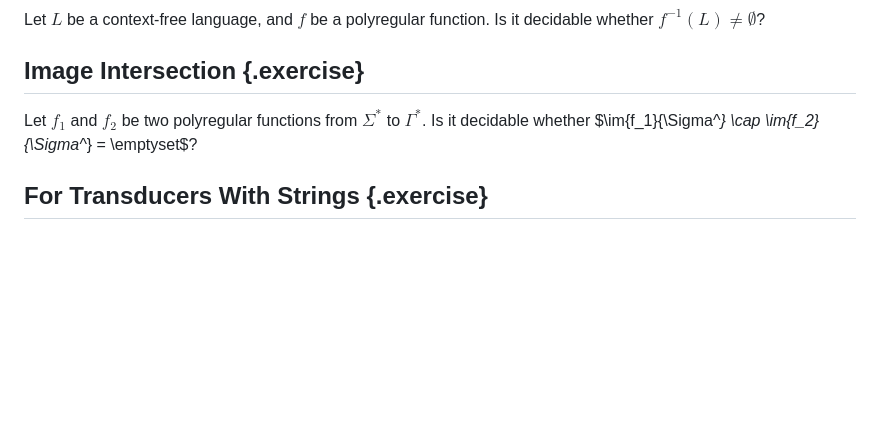
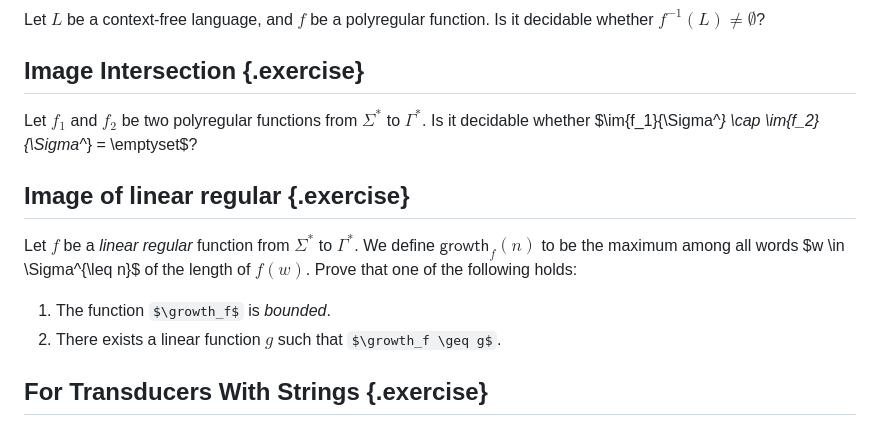
Before and after one commit to AliaumeL/transducer-exercices, a Markdown page: content/homework-2.md, the part around the change. Rendered like a GitHub page; some formulas as TeX source; blank space fills up the shorter version.

```diff
--- a/content/homework-2.md
+++ b/content/homework-2.md
@@ -76,6 +76,16 @@ Let $f_1$ and $f_2$ be two polyregular functions from $\Sigma^*$ to $\Gamma^*$.
 Is it decidable whether $\im{f_1}{\Sigma^*} \cap \im{f_2}{\Sigma^*}
 = \emptyset$?
 
+## Image of linear regular {.exercise}
+
+Let $f$ be a *linear regular* function from $\Sigma^*$ to $\Gamma^*$. We define
+$\mathsf{growth}_f(n)$ to be the maximum among all words $w \in \Sigma^{\leq
+n}$ of the length of $f(w)$.
+Prove that one of the following holds:
+
+1. The function $\growth_f$ is *bounded*.
+2. There exists a linear function $g$ such that $\growth_f \geq g$.
+
 ## For Transducers With Strings {.exercise}
 
 We extend the definition of for-transducer to allow *string* variables that can
```
Also changed, not shown: content/session-9.md (+0 -21 lines).
